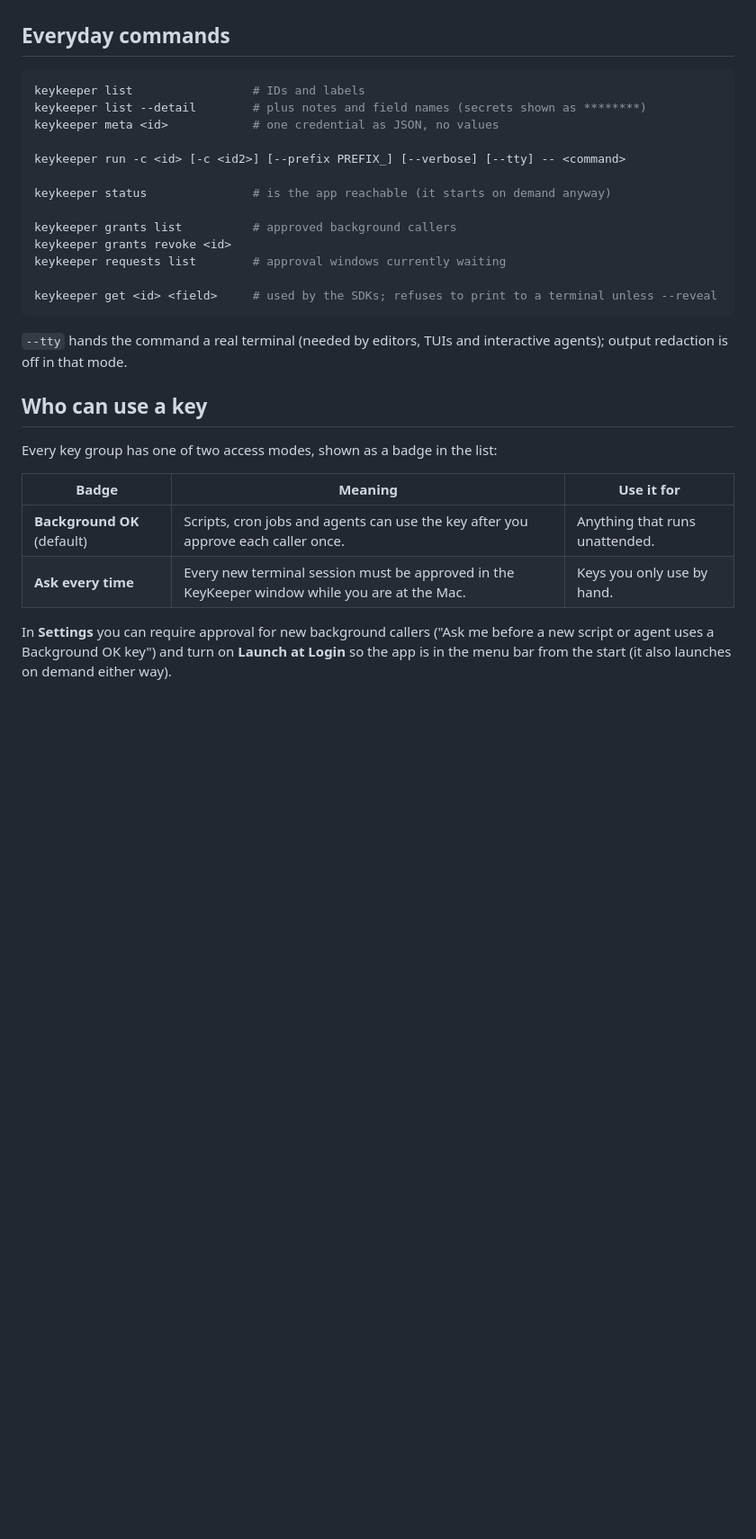
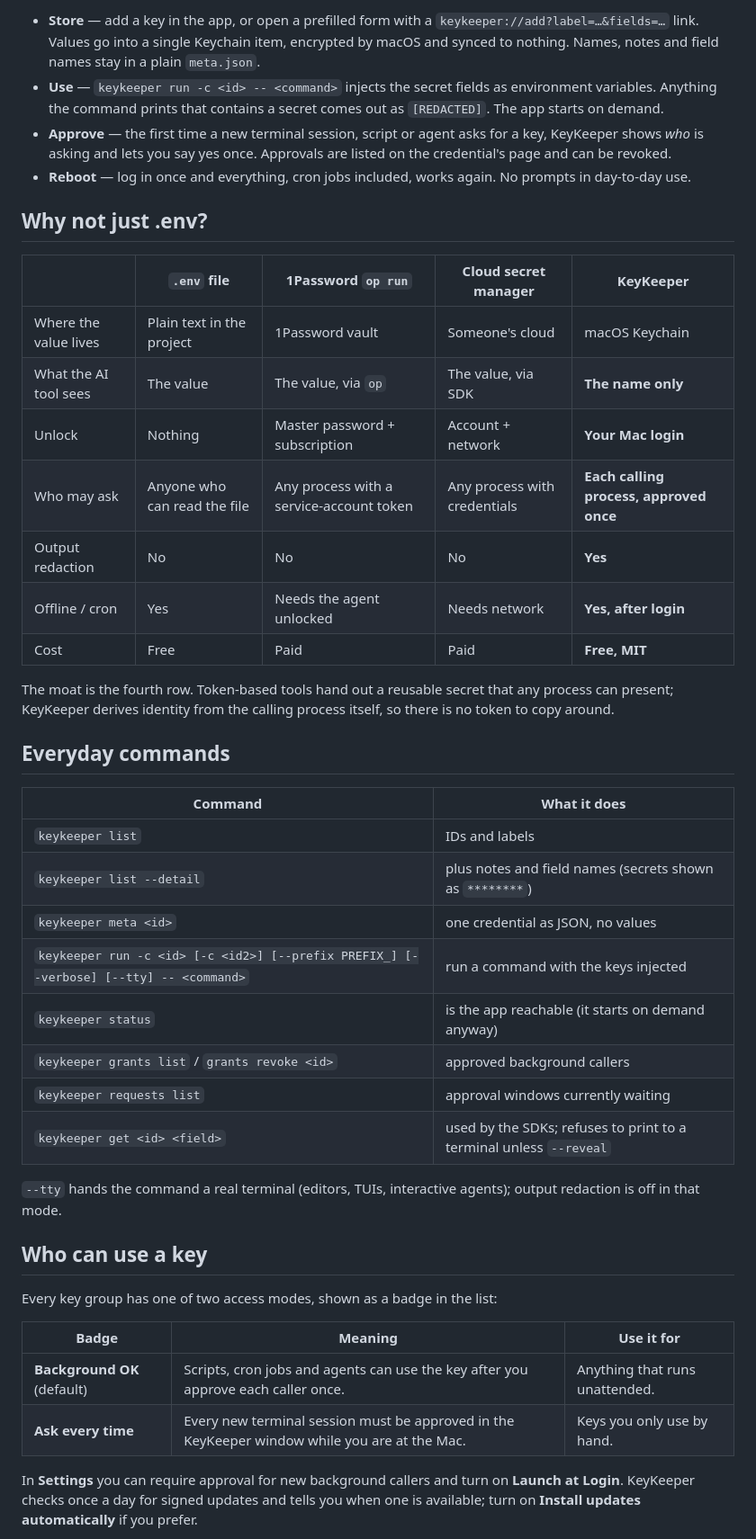
Before and after one commit to IvyYang1999/KeyKeeper, a Markdown page: README.md, the part around one of its changes. Shown at 90% size. Drawn GitHub-style; blank space fills up the shorter version.

````diff
--- a/README.md
+++ b/README.md
@@ -69,24 +98,36 @@ That's the whole setup. No passphrase to choose, no recovery key to file away.
+- **Store** — add a key in the app, or open a prefilled form with a `keykeeper://add?label=…&fields=…` link. Values go into a single Keychain item, encrypted by macOS and synced to nothing. Names, notes and field names stay in a plain `meta.json`.
+- **Use** — `keykeeper run -c <id> -- <command>` injects the secret fields as environment variables. Anything the command prints that contains a secret comes out as `[REDACTED]`. The app starts on demand.
+- **Approve** — the first time a new terminal session, script or agent asks for a key, KeyKeeper shows *who* is asking and lets you say yes once. Approvals are listed on the credential's page and can be revoked.
+- **Reboot** — log in once and everything, cron jobs included, works again. No prompts in day-to-day use.
+
+## Why not just .env?
+
+|  | `.env` file | 1Password `op run` | Cloud secret manager | **KeyKeeper** |
+|---|---|---|---|---|
+| Where the value lives | Plain text in the project | 1Password vault | Someone's cloud | macOS Keychain |
+| What the AI tool sees | The value | The value, via `op` | The value, via SDK | **The name only** |
+| Unlock | Nothing | Master password + subscription | Account + network | **Your Mac login** |
+| Who may ask | Anyone who can read the file | Any process with a service-account token | Any process with credentials | **Each calling process, approved once** |
+| Output redaction | No | No | No | **Yes** |
+| Offline / cron | Yes | Needs the agent unlocked | Needs network | **Yes, after login** |
+| Cost | Free | Paid | Paid | **Free, MIT** |
+
+The moat is the fourth row. Token-based tools hand out a reusable secret that any process can present; KeyKeeper derives identity from the calling process itself, so there is no token to copy around.
 
 ## Everyday commands
 
-```bash
-keykeeper list                 # IDs and labels
-keykeeper list --detail        # plus notes and field names (secrets shown as ********)
-keykeeper meta <id>            # one credential as JSON, no values
+| Command | What it does |
+|---|---|
+| `keykeeper list` | IDs and labels |
+| `keykeeper list --detail` | plus notes and field names (secrets shown as `********`) |
+| `keykeeper meta <id>` | one credential as JSON, no values |
+| `keykeeper run -c <id> [-c <id2>] [--prefix PREFIX_] [--verbose] [--tty] -- <command>` | run a command with the keys injected |
+| `keykeeper status` | is the app reachable (it starts on demand anyway) |
+| `keykeeper grants list` / `grants revoke <id>` | approved background callers |
+| `keykeeper requests list` | approval windows currently waiting |
+| `keykeeper get <id> <field>` | used by the SDKs; refuses to print to a terminal unless `--reveal` |
 
-keykeeper run -c <id> [-c <id2>] [--prefix PREFIX_] [--verbose] [--tty] -- <command>
-
-keykeeper status               # is the app reachable (it starts on demand anyway)
-
-keykeeper grants list          # approved background callers
-keykeeper grants revoke <id>
-keykeeper requests list        # approval windows currently waiting
-
-keykeeper get <id> <field>     # used by the SDKs; refuses to print to a terminal unless --reveal
-```
-
-`--tty` hands the command a real terminal (needed by editors, TUIs and interactive agents);
-output redaction is off in that mode.
+`--tty` hands the command a real terminal (editors, TUIs, interactive agents); output redaction is off in that mode.
 
 ## Who can use a key
 
@@ -97,7 +138,5 @@ Every key group has one of two access modes, shown as a badge in the list:
 | **Background OK** (default) | Scripts, cron jobs and agents can use the key after you approve each caller once. | Anything that runs unattended. |
 | **Ask every time** | Every new terminal session must be approved in the KeyKeeper window while you are at the Mac. | Keys you only use by hand. |
 
-In **Settings** you can require approval for new background callers ("Ask me before a new
-script or agent uses a Background OK key") and turn on **Launch at Login** so the app is
-in the menu bar from the start (it also launches on demand either way).
+In **Settings** you can require approval for new background callers and turn on **Launch at Login**. KeyKeeper checks once a day for signed updates and tells you when one is available; turn on **Install updates automatically** if you prefer.
 
````
Also changed, not shown: other parts of README.md (+112 -71 lines), README.zh-CN.md (added, +246 -0 lines), docs/assets/add.png (added), docs/assets/authorize.png (added), docs/assets/banner.png (added), docs/assets/list.png (added), docs/assets/screens.png (added).
